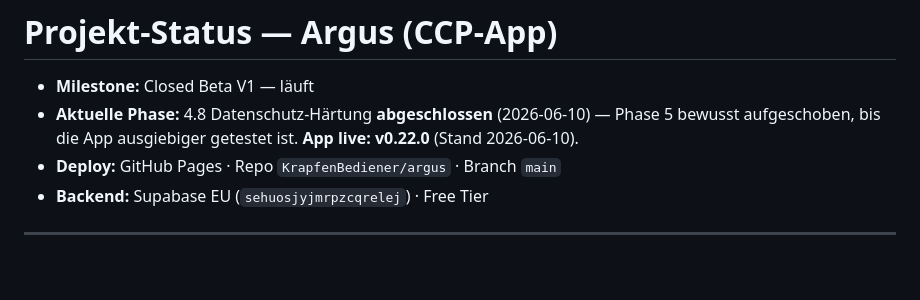
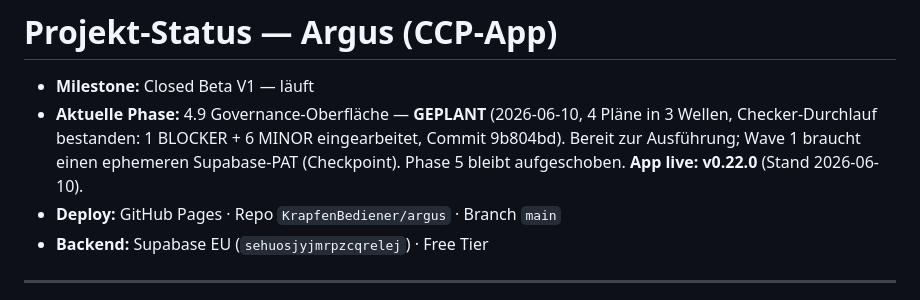
Before and after one commit to KrapfenBediener/argus, a Markdown page: .planning/STATE.md, the part around the change. GitHub-like rendering; blank space fills up the shorter version.

Commit message:
docs(planning): STATE — Phase 4.9 geplant, bereit zur Ausführung
Co-Authored-By: Claude Fable 5 <noreply@anthropic.com>

```diff
--- a/.planning/STATE.md
+++ b/.planning/STATE.md
@@ -1,8 +1,10 @@
 # Projekt-Status — Argus (CCP-App)
 
 - **Milestone:** Closed Beta V1 — läuft
-- **Aktuelle Phase:** 4.8 Datenschutz-Härtung **abgeschlossen** (2026-06-10) —
-  Phase 5 bewusst aufgeschoben, bis die App ausgiebiger getestet ist.
+- **Aktuelle Phase:** 4.9 Governance-Oberfläche — **GEPLANT** (2026-06-10,
+  4 Pläne in 3 Wellen, Checker-Durchlauf bestanden: 1 BLOCKER + 6 MINOR
+  eingearbeitet, Commit 9b804bd). Bereit zur Ausführung; Wave 1 braucht
+  einen ephemeren Supabase-PAT (Checkpoint). Phase 5 bleibt aufgeschoben.
   **App live: v0.22.0** (Stand 2026-06-10).
 - **Deploy:** GitHub Pages · Repo `KrapfenBediener/argus` · Branch `main`
 - **Backend:** Supabase EU (`sehuosjyjmrpzcqrelej`) · Free Tier
```
